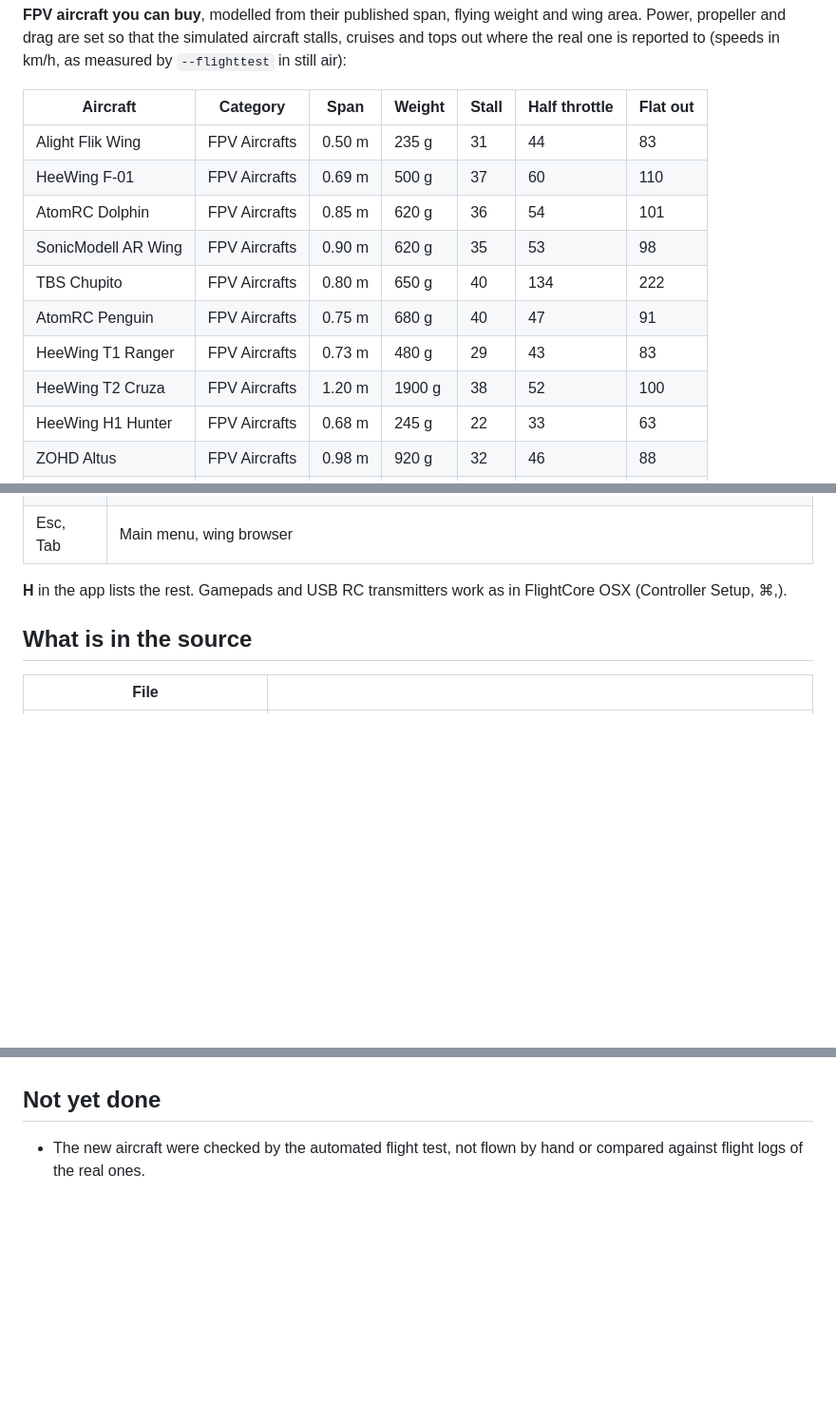
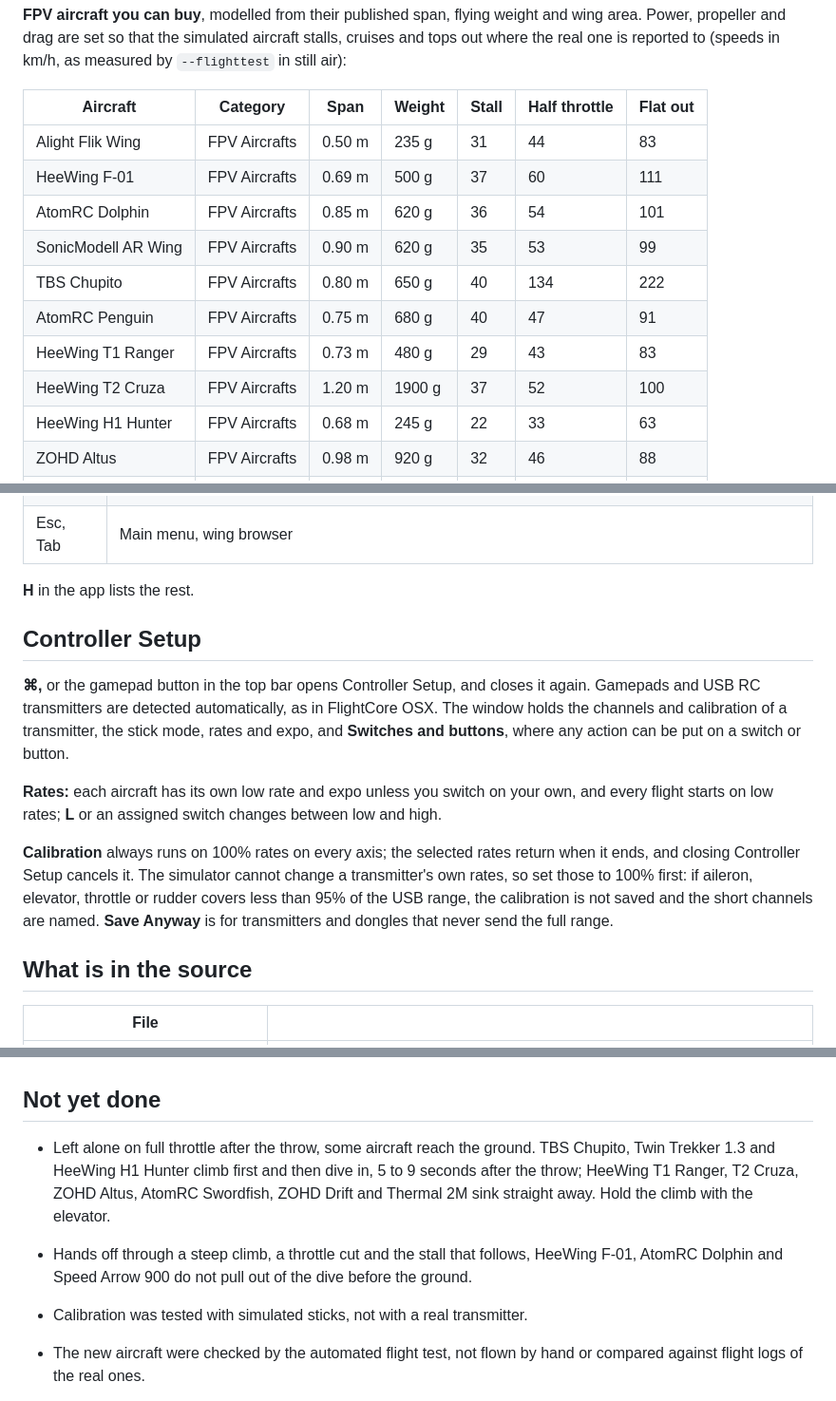
Before and after one commit to lydianb79/FormationFlightX, a Markdown page: README.md, 3 parts joined by grey strips. Shown at 95% size. Rendered like a GitHub page; blank space fills up the shorter version.

```diff
--- a/README.md
+++ b/README.md
@@ -86,13 +86,13 @@ Forty-one fixed-wing aircraft; there are no helicopters or multirotors. The **FP
 | Aircraft | Category | Span | Weight | Stall | Half throttle | Flat out |
 |---|---|---|---|---|---|---|
 | Alight Flik Wing | FPV Aircrafts | 0.50 m | 235 g | 31 | 44 | 83 |
-| HeeWing F-01 | FPV Aircrafts | 0.69 m | 500 g | 37 | 60 | 110 |
+| HeeWing F-01 | FPV Aircrafts | 0.69 m | 500 g | 37 | 60 | 111 |
 | AtomRC Dolphin | FPV Aircrafts | 0.85 m | 620 g | 36 | 54 | 101 |
-| SonicModell AR Wing | FPV Aircrafts | 0.90 m | 620 g | 35 | 53 | 98 |
+| SonicModell AR Wing | FPV Aircrafts | 0.90 m | 620 g | 35 | 53 | 99 |
 | TBS Chupito | FPV Aircrafts | 0.80 m | 650 g | 40 | 134 | 222 |
 | AtomRC Penguin | FPV Aircrafts | 0.75 m | 680 g | 40 | 47 | 91 |
 | HeeWing T1 Ranger | FPV Aircrafts | 0.73 m | 480 g | 29 | 43 | 83 |
-| HeeWing T2 Cruza | FPV Aircrafts | 1.20 m | 1900 g | 38 | 52 | 100 |
+| HeeWing T2 Cruza | FPV Aircrafts | 1.20 m | 1900 g | 37 | 52 | 100 |
 | HeeWing H1 Hunter | FPV Aircrafts | 0.68 m | 245 g | 22 | 33 | 63 |
 | ZOHD Altus | FPV Aircrafts | 0.98 m | 920 g | 32 | 46 | 88 |
 | AtomRC Swordfish | FPV Aircrafts | 1.20 m | 1150 g | 39 | 54 | 101 |
@@ -244,7 +244,15 @@ Formations for up to five: vic, echelon right, echelon left, line astern, line a
 | − =, 0 | Pitch trim nose down / up, centre (also the two arrows of the trim gauge: upper nose down, lower nose up) |
 | Esc, Tab | Main menu, wing browser |
 
-**H** in the app lists the rest. Gamepads and USB RC transmitters work as in FlightCore OSX (Controller Setup, ⌘,).
+**H** in the app lists the rest.
+
+## Controller Setup
+
+**⌘,** or the gamepad button in the top bar opens Controller Setup, and closes it again. Gamepads and USB RC transmitters are detected automatically, as in FlightCore OSX. The window holds the channels and calibration of a transmitter, the stick mode, rates and expo, and **Switches and buttons**, where any action can be put on a switch or button.
+
+**Rates:** each aircraft has its own low rate and expo unless you switch on your own, and every flight starts on low rates; **L** or an assigned switch changes between low and high.
+
+**Calibration** always runs on 100% rates on every axis; the selected rates return when it ends, and closing Controller Setup cancels it. The simulator cannot change a transmitter's own rates, so set those to 100% first: if aileron, elevator, throttle or rudder covers less than 95% of the USB range, the calibration is not saved and the short channels are named. **Save Anyway** is for transmitters and dongles that never send the full range.
 
 ## What is in the source
 
@@ -265,6 +273,9 @@ Command-line checks: `--powertest` reports how much stick each aircraft needs to
 
 ## Not yet done
 
+- Left alone on full throttle after the throw, some aircraft reach the ground. TBS Chupito, Twin Trekker 1.3 and HeeWing H1 Hunter climb first and then dive in, 5 to 9 seconds after the throw; HeeWing T1 Ranger, T2 Cruza, ZOHD Altus, AtomRC Swordfish, ZOHD Drift and Thermal 2M sink straight away. Hold the climb with the elevator.
+- Hands off through a steep climb, a throttle cut and the stall that follows, HeeWing F-01, AtomRC Dolphin and Speed Arrow 900 do not pull out of the dive before the ground.
+- Calibration was tested with simulated sticks, not with a real transmitter.
 - The new aircraft were checked by the automated flight test, not flown by hand or compared against flight logs of the real ones.
 
 - The new sites were checked by rendering each one and by `--sitetest`; none of the race tracks or obstacle courses has been flown by hand, so how hard they are is a guess.
```
Also changed, not shown: other parts of README.md (+10 -10 lines), Resources/Screenshots/flight.jpg, Resources/Screenshots/formation.jpg, Resources/Screenshots/sites.jpg, 1 other file.
